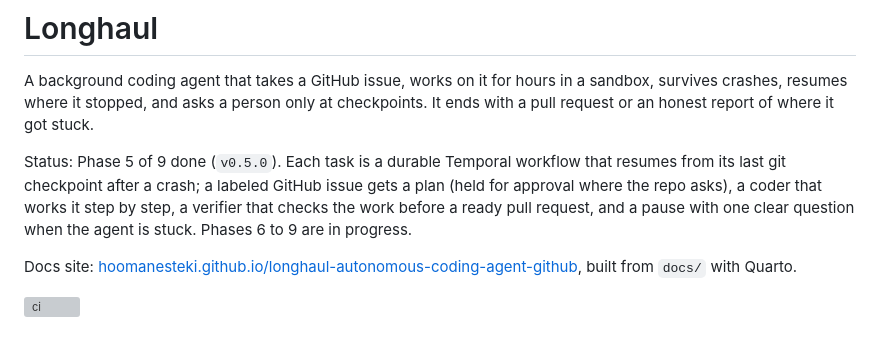
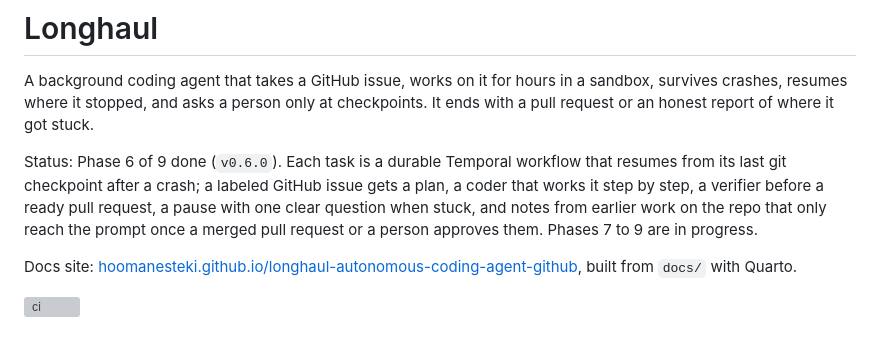
Before and after one commit to hoomanesteki/longhaul-autonomous-coding-agent-github, a Markdown page: README.md, the part around the change. Drawn GitHub-style; grey boxes are pictures that could not be loaded.

Commit message:
docs(gates): add the phase 6 gate report

```diff
--- a/README.md
+++ b/README.md
@@ -2,7 +2,7 @@
 
 A background coding agent that takes a GitHub issue, works on it for hours in a sandbox, survives crashes, resumes where it stopped, and asks a person only at checkpoints. It ends with a pull request or an honest report of where it got stuck.
 
-Status: Phase 5 of 9 done (`v0.5.0`). Each task is a durable Temporal workflow that resumes from its last git checkpoint after a crash; a labeled GitHub issue gets a plan (held for approval where the repo asks), a coder that works it step by step, a verifier that checks the work before a ready pull request, and a pause with one clear question when the agent is stuck. Phases 6 to 9 are in progress.
+Status: Phase 6 of 9 done (`v0.6.0`). Each task is a durable Temporal workflow that resumes from its last git checkpoint after a crash; a labeled GitHub issue gets a plan, a coder that works it step by step, a verifier before a ready pull request, a pause with one clear question when stuck, and notes from earlier work on the repo that only reach the prompt once a merged pull request or a person approves them. Phases 7 to 9 are in progress.
 
 Docs site: [hoomanesteki.github.io/longhaul-autonomous-coding-agent-github](https://hoomanesteki.github.io/longhaul-autonomous-coding-agent-github/), built from `docs/` with Quarto.
 
```
Also changed, not shown: docs/gates/phase-6.md (added, +63 -0 lines).
